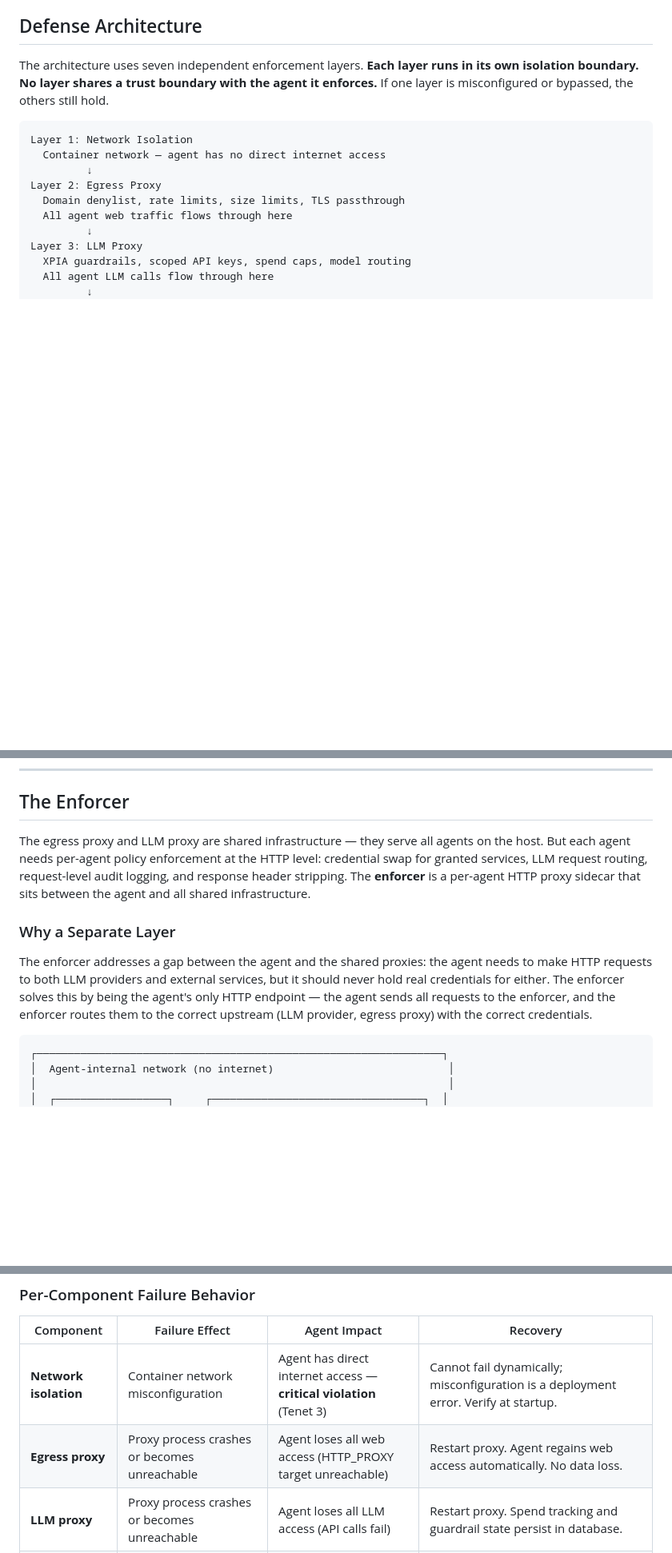
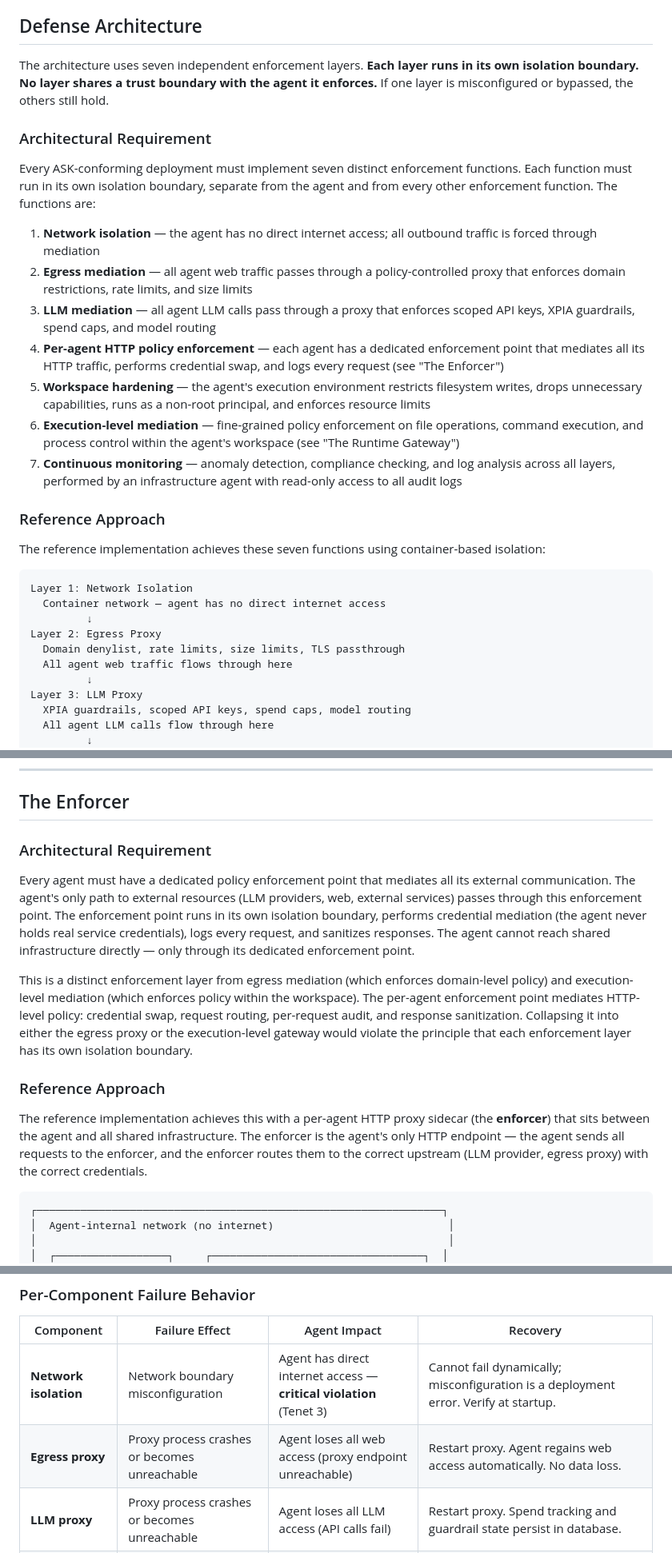
Before and after one commit to geoffbelknap/ask, a Markdown page: ARCHITECTURE.md, 3 parts joined by grey strips. Shown at 80% size. Drawn GitHub-style; blank space fills up the shorter version.

````diff
--- a/ARCHITECTURE.md
+++ b/ARCHITECTURE.md
@@ -91,6 +91,22 @@ If your organization already operates these controls for human endpoints, the ag
 
 The architecture uses seven independent enforcement layers. **Each layer runs in its own isolation boundary. No layer shares a trust boundary with the agent it enforces.** If one layer is misconfigured or bypassed, the others still hold.
 
+### Architectural Requirement
+
+Every ASK-conforming deployment must implement seven distinct enforcement functions. Each function must run in its own isolation boundary, separate from the agent and from every other enforcement function. The functions are:
+
+1. **Network isolation** — the agent has no direct internet access; all outbound traffic is forced through mediation
+2. **Egress mediation** — all agent web traffic passes through a policy-controlled proxy that enforces domain restrictions, rate limits, and size limits
+3. **LLM mediation** — all agent LLM calls pass through a proxy that enforces scoped API keys, XPIA guardrails, spend caps, and model routing
+4. **Per-agent HTTP policy enforcement** — each agent has a dedicated enforcement point that mediates all its HTTP traffic, performs credential swap, and logs every request (see "The Enforcer")
+5. **Workspace hardening** — the agent's execution environment restricts filesystem writes, drops unnecessary capabilities, runs as a non-root principal, and enforces resource limits
+6. **Execution-level mediation** — fine-grained policy enforcement on file operations, command execution, and process control within the agent's workspace (see "The Runtime Gateway")
+7. **Continuous monitoring** — anomaly detection, compliance checking, and log analysis across all layers, performed by an infrastructure agent with read-only access to all audit logs
+
+### Reference Approach
+
+The reference implementation achieves these seven functions using container-based isolation:
+
 ```
 Layer 1: Network Isolation
   Container network — agent has no direct internet access
@@ -254,11 +278,15 @@ block_dns_over_https: true
 
 ## The Enforcer
 
-The egress proxy and LLM proxy are shared infrastructure — they serve all agents on the host. But each agent needs per-agent policy enforcement at the HTTP level: credential swap for granted services, LLM request routing, request-level audit logging, and response header stripping. The **enforcer** is a per-agent HTTP proxy sidecar that sits between the agent and all shared infrastructure.
+### Architectural Requirement
 
-### Why a Separate Layer
+Every agent must have a dedicated policy enforcement point that mediates all its external communication. The agent's only path to external resources (LLM providers, web, external services) passes through this enforcement point. The enforcement point runs in its own isolation boundary, performs credential mediation (the agent never holds real service credentials), logs every request, and sanitizes responses. The agent cannot reach shared infrastructure directly — only through its dedicated enforcement point.
 
-The enforcer addresses a gap between the agent and the shared proxies: the agent needs to make HTTP requests to both LLM providers and external services, but it should never hold real credentials for either. The enforcer solves this by being the agent's only HTTP endpoint — the agent sends all requests to the enforcer, and the enforcer routes them to the correct upstream (LLM provider, egress proxy) with the correct credentials.
+This is a distinct enforcement layer from egress mediation (which enforces domain-level policy) and execution-level mediation (which enforces policy within the workspace). The per-agent enforcement point mediates HTTP-level policy: credential swap, request routing, per-request audit, and response sanitization. Collapsing it into either the egress proxy or the execution-level gateway would violate the principle that each enforcement layer has its own isolation boundary.
+
+### Reference Approach
+
+The reference implementation achieves this with a per-agent HTTP proxy sidecar (the **enforcer**) that sits between the agent and all shared infrastructure. The enforcer is the agent's only HTTP endpoint — the agent sends all requests to the enforcer, and the enforcer routes them to the correct upstream (LLM provider, egress proxy) with the correct credentials.
 
 ```
 ┌─────────────────────────────────────────────────────────────────┐
@@ -508,8 +559,8 @@ Enforcement components can fail. The framework's position is **fail-closed**: wh
 
 | Component | Failure Effect | Agent Impact | Recovery |
 |---|---|---|---|
-| **Network isolation** | Container network misconfiguration | Agent has direct internet access — **critical violation** (Tenet 3) | Cannot fail dynamically; misconfiguration is a deployment error. Verify at startup. |
-| **Egress proxy** | Proxy process crashes or becomes unreachable | Agent loses all web access (HTTP_PROXY target unreachable) | Restart proxy. Agent regains web access automatically. No data loss. |
+| **Network isolation** | Network boundary misconfiguration | Agent has direct internet access — **critical violation** (Tenet 3) | Cannot fail dynamically; misconfiguration is a deployment error. Verify at startup. |
+| **Egress proxy** | Proxy process crashes or becomes unreachable | Agent loses all web access (proxy endpoint unreachable) | Restart proxy. Agent regains web access automatically. No data loss. |
 | **LLM proxy** | Proxy process crashes or becomes unreachable | Agent loses all LLM access (API calls fail) | Restart proxy. Spend tracking and guardrail state persist in database. |
 | **Enforcer** | Sidecar crashes or becomes unreachable | Agent loses all HTTP access (its only HTTP endpoint is gone) | Restart enforcer. Agent regains HTTP access automatically. |
 | **Gateway** | Sidecar crashes | Agent loses shell, file, and MCP mediation | See below — deployment-dependent response. |
````
Also changed, not shown: other parts of ARCHITECTURE.md (+52 -31 lines), CHANGELOG.md (+2 -0 lines).
